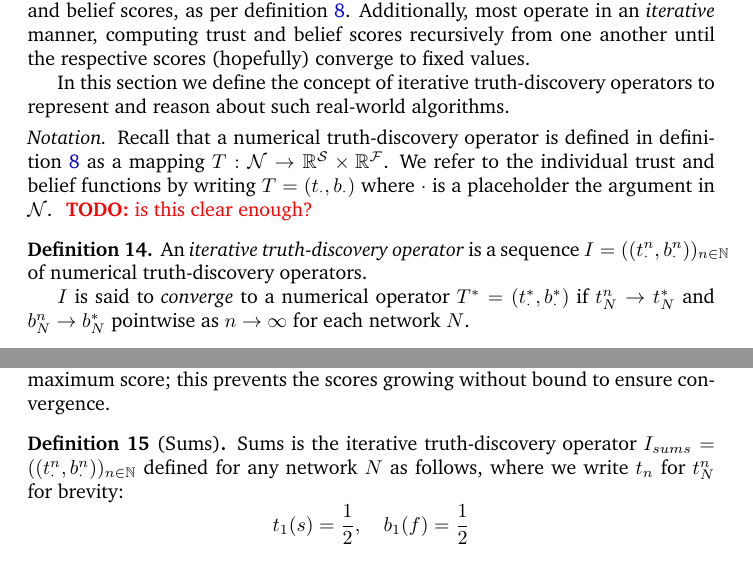
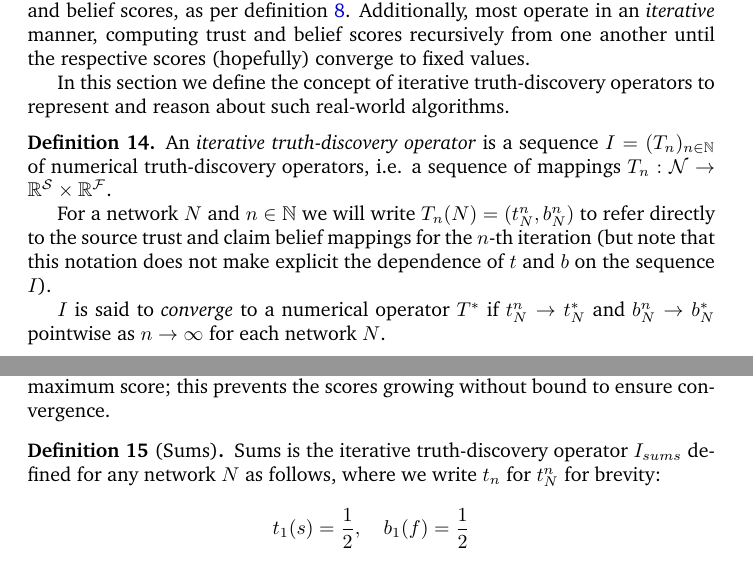
Before and after one commit to joesingo/truthdiscovery, a LaTeX document (reports/theoretical-part-notes.tex): two parts of pages 17 and 19 of 32, joined at a grey line, cut so that both start at the same text. Compiled offline with pdfLaTeX.

Commit message:
Simplify notation around iterative operators

```diff
--- a/reports/theoretical-part-notes.tex
+++ b/reports/theoretical-part-notes.tex
@@ -1016,23 +1014,21 @@ to fixed values.
 In this section we define the concept of iterative truth-discovery operators to
 represent and reason about such real-world algorithms.
 
-\begin{notation}
-Recall that a numerical truth-discovery operator is defined in definition
-\ref{def:numerical} as a mapping $T: \N \rightarrow \R^\S \times \R^\F$. We
-refer to the individual trust and belief functions by writing $T=(t_\pl,
-b_\pl)$ where $\pl$ is a placeholder the argument in $\N$. \todo{is this
-clear enough?}
-\end{notation}
-
 \begin{definition}
 \label{def:iterative_operator}
 
-An \emph{iterative truth-discovery operator} is a sequence $I=((t_\pl^n,
-b_\pl^n))_{n \in \Nat}$ of numerical truth-discovery operators.
-
-$I$ is said to \emph{converge} to a numerical operator $T^*=(t_\pl^*, b_\pl^*)$
-if $t_N^n \rightarrow t_N^*$ and $b_N^n \rightarrow b_N^*$ pointwise as $n
-\rightarrow \infty$ for each network $N$.
+An \emph{iterative truth-discovery operator} is a sequence $I=(T_n)_{n \in
+\Nat}$ of numerical truth-discovery operators, i.e. a sequence of mappings $T_n
+: \N \rightarrow \R^\S \times \R^\F$.
+
+For a network $N$ and $n \in \Nat$ we will write $T_n(N) = (t_N^n, b_N^n)$ to
+refer directly to the source trust and claim belief mappings for the $n$-th
+iteration (but note that this notation does not make explicit the dependence of
+$t$ and $b$ on the sequence $I$).
+
+$I$ is said to \emph{converge} to a numerical operator $T^*$ if $t_N^n
+\rightarrow t_N^*$ and $b_N^n \rightarrow b_N^*$ pointwise as $n \rightarrow
+\infty$ for each network $N$.
 
 \end{definition}
 
@@ -1083,4 +1079,3 @@ For convenience we assume that trust and belief scores are in the range $[0,
 
 \begin{lemma}
 \label{lemma:iterative_axiom_suff_conds}
-Let $I=((t_\pl^n, b_\pl^n))_{n \in \Nat}$ be a convergent iterative
@@ -1145,9 +1141,8 @@ maximum score; this prevents the scores growing without bound to ensure
 convergence.
 
 \begin{definition}[Sums]
-Sums is the iterative truth-discovery operator $I_{sums} = ((t_\pl^n,
-b_\pl^n))_{n \in \Nat}$ defined for any network $N$ as follows, where we write
-$t_n$ for $t_N^n$ for brevity:
+Sums is the iterative truth-discovery operator $I_{sums}$ defined for any
+network $N$ as follows, where we write $t_n$ for $t_N^n$ for brevity:
 \[
     t_1(s) = \frac{1}{2}, \quad b_1(f) = \frac{1}{2}
 \]
```
Also changed, not shown: reports/theoretical-part-notes.tex (7 more changed lines).
